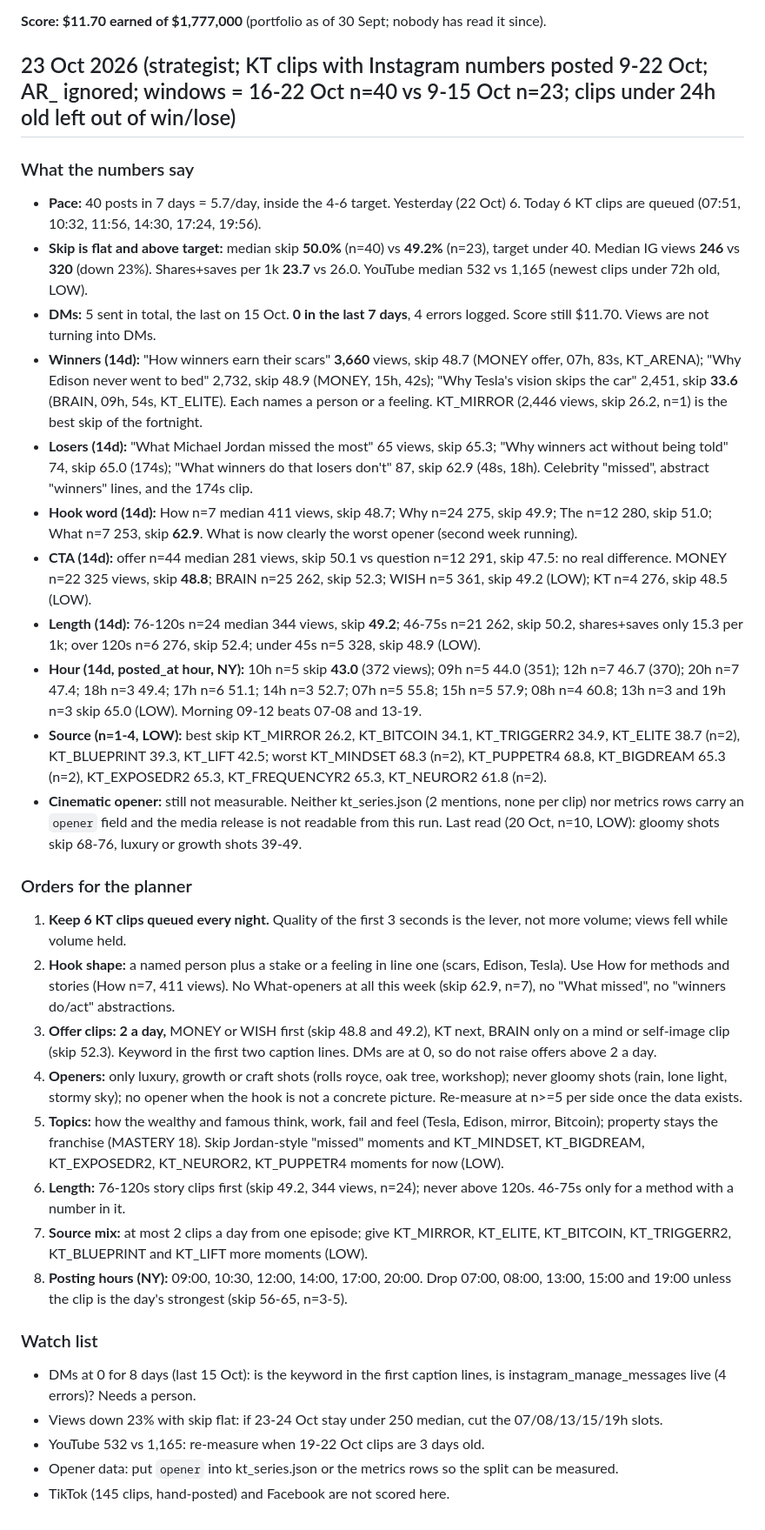
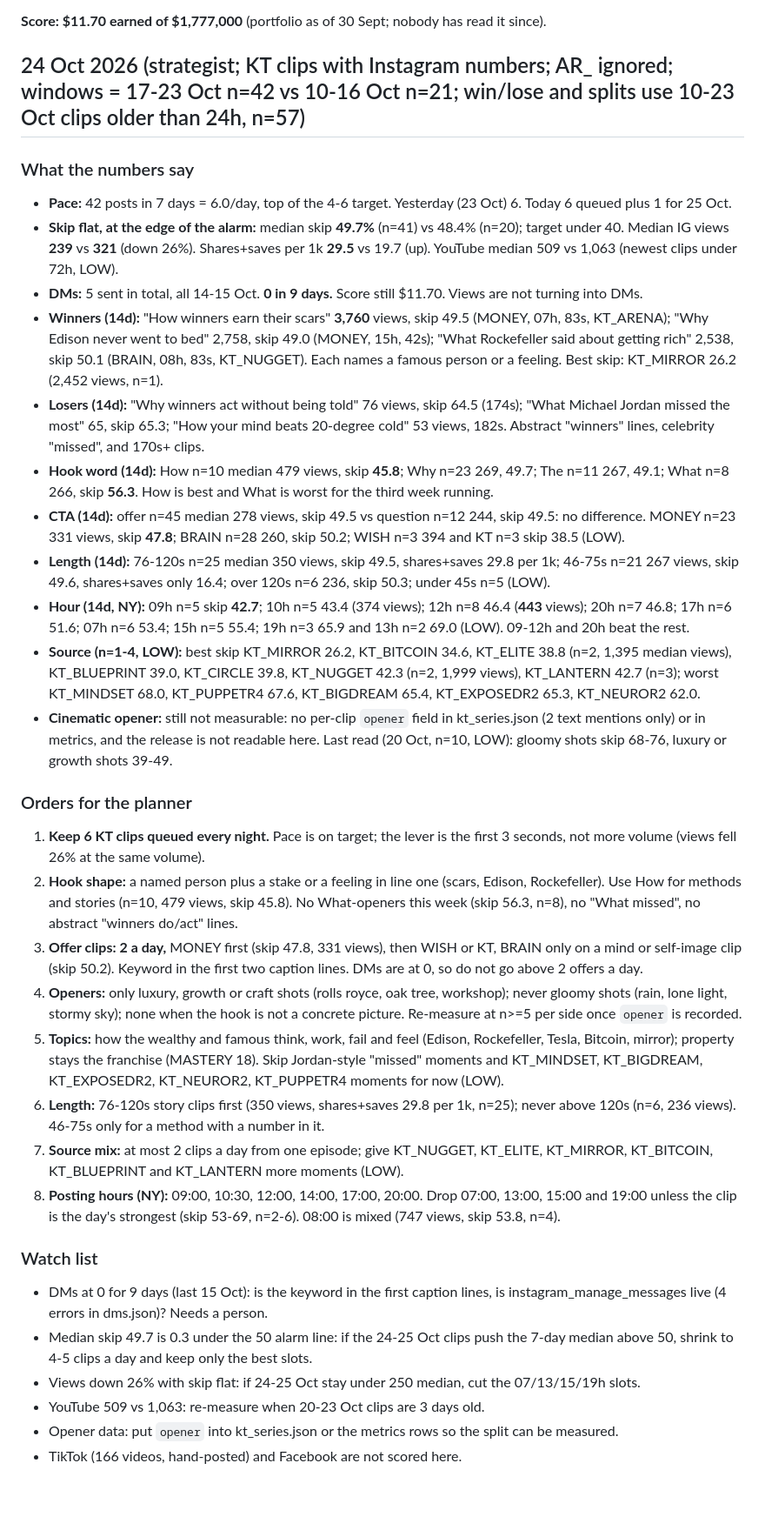
Before and after one commit to kamaycampos/kt-machine, a Markdown page: factory/STRATEGY.md, the part around the change. Shown at 87% size. GitHub-like rendering; blank space fills up the shorter version.

Commit message:
weekly plans from claude/strategy-2026-10-24: factory/STRATEGY.md

```diff
--- a/factory/STRATEGY.md
+++ b/factory/STRATEGY.md
@@ -8,34 +8,35 @@ The strategist rewrites this file daily from `state/metrics.json`, `state/tiktok
 
 **Score: $11.70 earned of $1,777,000** (portfolio as of 30 Sept; nobody has read it since).
 
-## 23 Oct 2026 (strategist; KT clips with Instagram numbers posted 9-22 Oct; AR_ ignored; windows = 16-22 Oct n=40 vs 9-15 Oct n=23; clips under 24h old left out of win/lose)
+## 24 Oct 2026 (strategist; KT clips with Instagram numbers; AR_ ignored; windows = 17-23 Oct n=42 vs 10-16 Oct n=21; win/lose and splits use 10-23 Oct clips older than 24h, n=57)
 
 ### What the numbers say
-- **Pace:** 40 posts in 7 days = 5.7/day, inside the 4-6 target. Yesterday (22 Oct) 6. Today 6 KT clips are queued (07:51, 10:32, 11:56, 14:30, 17:24, 19:56).
-- **Skip is flat and above target:** median skip **50.0%** (n=40) vs **49.2%** (n=23), target under 40. Median IG views **246** vs **320** (down 23%). Shares+saves per 1k **23.7** vs 26.0. YouTube median 532 vs 1,165 (newest clips under 72h old, LOW).
-- **DMs:** 5 sent in total, the last on 15 Oct. **0 in the last 7 days**, 4 errors logged. Score still $11.70. Views are not turning into DMs.
-- **Winners (14d):** "How winners earn their scars" **3,660** views, skip 48.7 (MONEY offer, 07h, 83s, KT_ARENA); "Why Edison never went to bed" 2,732, skip 48.9 (MONEY, 15h, 42s); "Why Tesla's vision skips the car" 2,451, skip **33.6** (BRAIN, 09h, 54s, KT_ELITE). Each names a person or a feeling. KT_MIRROR (2,446 views, skip 26.2, n=1) is the best skip of the fortnight.
-- **Losers (14d):** "What Michael Jordan missed the most" 65 views, skip 65.3; "Why winners act without being told" 74, skip 65.0 (174s); "What winners do that losers don't" 87, skip 62.9 (48s, 18h). Celebrity "missed", abstract "winners" lines, and the 174s clip.
-- **Hook word (14d):** How n=7 median 411 views, skip 48.7; Why n=24 275, skip 49.9; The n=12 280, skip 51.0; What n=7 253, skip **62.9**. What is now clearly the worst opener (second week running).
-- **CTA (14d):** offer n=44 median 281 views, skip 50.1 vs question n=12 291, skip 47.5: no real difference. MONEY n=22 325 views, skip **48.8**; BRAIN n=25 262, skip 52.3; WISH n=5 361, skip 49.2 (LOW); KT n=4 276, skip 48.5 (LOW).
-- **Length (14d):** 76-120s n=24 median 344 views, skip **49.2**; 46-75s n=21 262, skip 50.2, shares+saves only 15.3 per 1k; over 120s n=6 276, skip 52.4; under 45s n=5 328, skip 48.9 (LOW).
-- **Hour (14d, posted_at hour, NY):** 10h n=5 skip **43.0** (372 views); 09h n=5 44.0 (351); 12h n=7 46.7 (370); 20h n=7 47.4; 18h n=3 49.4; 17h n=6 51.1; 14h n=3 52.7; 07h n=5 55.8; 15h n=5 57.9; 08h n=4 60.8; 13h n=3 and 19h n=3 skip 65.0 (LOW). Morning 09-12 beats 07-08 and 13-19.
-- **Source (n=1-4, LOW):** best skip KT_MIRROR 26.2, KT_BITCOIN 34.1, KT_TRIGGERR2 34.9, KT_ELITE 38.7 (n=2), KT_BLUEPRINT 39.3, KT_LIFT 42.5; worst KT_MINDSET 68.3 (n=2), KT_PUPPETR4 68.8, KT_BIGDREAM 65.3 (n=2), KT_EXPOSEDR2 65.3, KT_FREQUENCYR2 65.3, KT_NEUROR2 61.8 (n=2).
-- **Cinematic opener:** still not measurable. Neither kt_series.json (2 mentions, none per clip) nor metrics rows carry an `opener` field and the media release is not readable from this run. Last read (20 Oct, n=10, LOW): gloomy shots skip 68-76, luxury or growth shots 39-49.
+- **Pace:** 42 posts in 7 days = 6.0/day, top of the 4-6 target. Yesterday (23 Oct) 6. Today 6 queued plus 1 for 25 Oct.
+- **Skip flat, at the edge of the alarm:** median skip **49.7%** (n=41) vs 48.4% (n=20); target under 40. Median IG views **239** vs **321** (down 26%). Shares+saves per 1k **29.5** vs 19.7 (up). YouTube median 509 vs 1,063 (newest clips under 72h, LOW).
+- **DMs:** 5 sent in total, all 14-15 Oct. **0 in 9 days.** Score still $11.70. Views are not turning into DMs.
+- **Winners (14d):** "How winners earn their scars" **3,760** views, skip 49.5 (MONEY, 07h, 83s, KT_ARENA); "Why Edison never went to bed" 2,758, skip 49.0 (MONEY, 15h, 42s); "What Rockefeller said about getting rich" 2,538, skip 50.1 (BRAIN, 08h, 83s, KT_NUGGET). Each names a famous person or a feeling. Best skip: KT_MIRROR 26.2 (2,452 views, n=1).
+- **Losers (14d):** "Why winners act without being told" 76 views, skip 64.5 (174s); "What Michael Jordan missed the most" 65, skip 65.3; "How your mind beats 20-degree cold" 53 views, 182s. Abstract "winners" lines, celebrity "missed", and 170s+ clips.
+- **Hook word (14d):** How n=10 median 479 views, skip **45.8**; Why n=23 269, 49.7; The n=11 267, 49.1; What n=8 266, skip **56.3**. How is best and What is worst for the third week running.
+- **CTA (14d):** offer n=45 median 278 views, skip 49.5 vs question n=12 244, skip 49.5: no difference. MONEY n=23 331 views, skip **47.8**; BRAIN n=28 260, skip 50.2; WISH n=3 394 and KT n=3 skip 38.5 (LOW).
+- **Length (14d):** 76-120s n=25 median 350 views, skip 49.5, shares+saves 29.8 per 1k; 46-75s n=21 267 views, skip 49.6, shares+saves only 16.4; over 120s n=6 236, skip 50.3; under 45s n=5 (LOW).
+- **Hour (14d, NY):** 09h n=5 skip **42.7**; 10h n=5 43.4 (374 views); 12h n=8 46.4 (**443** views); 20h n=7 46.8; 17h n=6 51.6; 07h n=6 53.4; 15h n=5 55.4; 19h n=3 65.9 and 13h n=2 69.0 (LOW). 09-12h and 20h beat the rest.
+- **Source (n=1-4, LOW):** best skip KT_MIRROR 26.2, KT_BITCOIN 34.6, KT_ELITE 38.8 (n=2, 1,395 median views), KT_BLUEPRINT 39.0, KT_CIRCLE 39.8, KT_NUGGET 42.3 (n=2, 1,999 views), KT_LANTERN 42.7 (n=3); worst KT_MINDSET 68.0, KT_PUPPETR4 67.6, KT_BIGDREAM 65.4, KT_EXPOSEDR2 65.3, KT_NEUROR2 62.0.
+- **Cinematic opener:** still not measurable: no per-clip `opener` field in kt_series.json (2 text mentions only) or in metrics, and the release is not readable here. Last read (20 Oct, n=10, LOW): gloomy shots skip 68-76, luxury or growth shots 39-49.
 
 ### Orders for the planner
-1. **Keep 6 KT clips queued every night.** Quality of the first 3 seconds is the lever, not more volume; views fell while volume held.
-2. **Hook shape:** a named person plus a stake or a feeling in line one (scars, Edison, Tesla). Use How for methods and stories (How n=7, 411 views). No What-openers at all this week (skip 62.9, n=7), no "What <celebrity> missed", no "winners do/act" abstractions.
-3. **Offer clips: 2 a day,** MONEY or WISH first (skip 48.8 and 49.2), KT next, BRAIN only on a mind or self-image clip (skip 52.3). Keyword in the first two caption lines. DMs are at 0, so do not raise offers above 2 a day.
-4. **Openers:** only luxury, growth or craft shots (rolls royce, oak tree, workshop); never gloomy shots (rain, lone light, stormy sky); no opener when the hook is not a concrete picture. Re-measure at n>=5 per side once the data exists.
-5. **Topics:** how the wealthy and famous think, work, fail and feel (Tesla, Edison, mirror, Bitcoin); property stays the franchise (MASTERY 18). Skip Jordan-style "missed" moments and KT_MINDSET, KT_BIGDREAM, KT_EXPOSEDR2, KT_NEUROR2, KT_PUPPETR4 moments for now (LOW).
-6. **Length:** 76-120s story clips first (skip 49.2, 344 views, n=24); never above 120s. 46-75s only for a method with a number in it.
-7. **Source mix:** at most 2 clips a day from one episode; give KT_MIRROR, KT_ELITE, KT_BITCOIN, KT_TRIGGERR2, KT_BLUEPRINT and KT_LIFT more moments (LOW).
-8. **Posting hours (NY):** 09:00, 10:30, 12:00, 14:00, 17:00, 20:00. Drop 07:00, 08:00, 13:00, 15:00 and 19:00 unless the clip is the day's strongest (skip 56-65, n=3-5).
+1. **Keep 6 KT clips queued every night.** Pace is on target; the lever is the first 3 seconds, not more volume (views fell 26% at the same volume).
+2. **Hook shape:** a named person plus a stake or a feeling in line one (scars, Edison, Rockefeller). Use How for methods and stories (n=10, 479 views, skip 45.8). No What-openers this week (skip 56.3, n=8), no "What <celebrity> missed", no abstract "winners do/act" lines.
+3. **Offer clips: 2 a day,** MONEY first (skip 47.8, 331 views), then WISH or KT, BRAIN only on a mind or self-image clip (skip 50.2). Keyword in the first two caption lines. DMs are at 0, so do not go above 2 offers a day.
+4. **Openers:** only luxury, growth or craft shots (rolls royce, oak tree, workshop); never gloomy shots (rain, lone light, stormy sky); none when the hook is not a concrete picture. Re-measure at n>=5 per side once `opener` is recorded.
+5. **Topics:** how the wealthy and famous think, work, fail and feel (Edison, Rockefeller, Tesla, Bitcoin, mirror); property stays the franchise (MASTERY 18). Skip Jordan-style "missed" moments and KT_MINDSET, KT_BIGDREAM, KT_EXPOSEDR2, KT_NEUROR2, KT_PUPPETR4 moments for now (LOW).
+6. **Length:** 76-120s story clips first (350 views, shares+saves 29.8 per 1k, n=25); never above 120s (n=6, 236 views). 46-75s only for a method with a number in it.
+7. **Source mix:** at most 2 clips a day from one episode; give KT_NUGGET, KT_ELITE, KT_MIRROR, KT_BITCOIN, KT_BLUEPRINT and KT_LANTERN more moments (LOW).
+8. **Posting hours (NY):** 09:00, 10:30, 12:00, 14:00, 17:00, 20:00. Drop 07:00, 13:00, 15:00 and 19:00 unless the clip is the day's strongest (skip 53-69, n=2-6). 08:00 is mixed (747 views, skip 53.8, n=4).
 
 ### Watch list
-- DMs at 0 for 8 days (last 15 Oct): is the keyword in the first caption lines, is instagram_manage_messages live (4 errors)? Needs a person.
-- Views down 23% with skip flat: if 23-24 Oct stay under 250 median, cut the 07/08/13/15/19h slots.
-- YouTube 532 vs 1,165: re-measure when 19-22 Oct clips are 3 days old.
+- DMs at 0 for 9 days (last 15 Oct): is the keyword in the first caption lines, is instagram_manage_messages live (4 errors in dms.json)? Needs a person.
+- Median skip 49.7 is 0.3 under the 50 alarm line: if the 24-25 Oct clips push the 7-day median above 50, shrink to 4-5 clips a day and keep only the best slots.
+- Views down 26% with skip flat: if 24-25 Oct stay under 250 median, cut the 07/13/15/19h slots.
+- YouTube 509 vs 1,063: re-measure when 20-23 Oct clips are 3 days old.
 - Opener data: put `opener` into kt_series.json or the metrics rows so the split can be measured.
-- TikTok (145 clips, hand-posted) and Facebook are not scored here.
+- TikTok (166 videos, hand-posted) and Facebook are not scored here.
```
